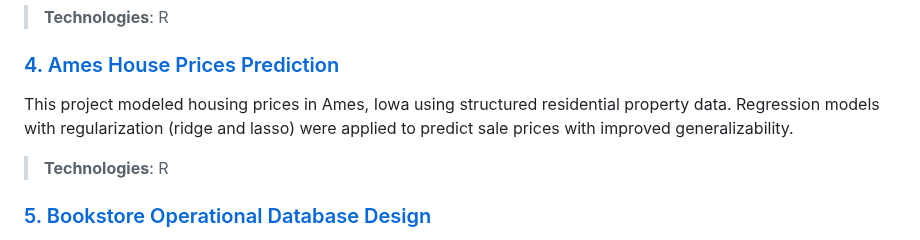
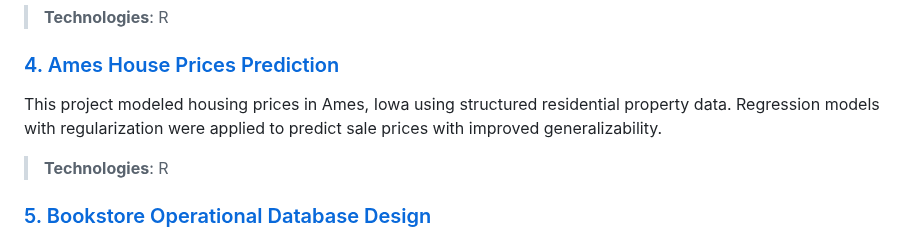
Before and after one commit to tracytle651/tracytle-portfolio, a Markdown page: README.md, the part around the change. Rendered like a GitHub page.

```diff
--- a/README.md
+++ b/README.md
@@ -38,7 +38,7 @@ This project predicted student enrollment outcomes using application data and ma
 > **Technologies**: R
 
 ### [4. Ames House Prices Prediction](./ames-house-prices-prediction)
-This project modeled housing prices in Ames, Iowa using structured residential property data. Regression models with regularization (ridge and lasso) were applied to predict sale prices with improved generalizability.
+This project modeled housing prices in Ames, Iowa using structured residential property data. Regression models with regularization were applied to predict sale prices with improved generalizability.
 > **Technologies**: R
 
 ### [5. Bookstore Operational Database Design](./bookstore-operational-database-design)
```
